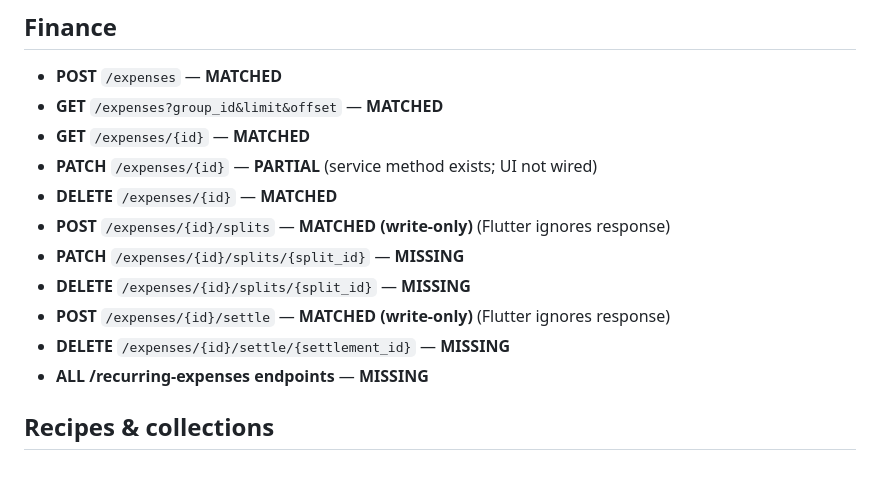
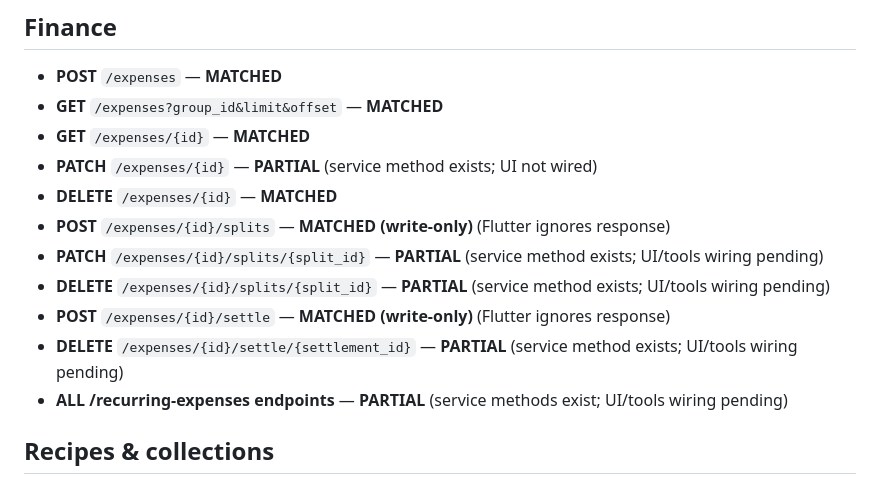
Before and after one commit to tropicalthink/mitlist, a Markdown page: INTEGRATION_MAP.md, the part around the change. Drawn GitHub-style.

Commit message:
docs: update finance endpoint coverage
Marks finance split update/delete, settlement delete, and recurring-expenses endpoints as PARTIAL now that Flutter client coverage exists.

Made-with: Cursor

```diff
--- a/INTEGRATION_MAP.md
+++ b/INTEGRATION_MAP.md
@@ -84,11 +84,11 @@ Auth alignment:
 - **PATCH** `/expenses/{id}` — **PARTIAL** (service method exists; UI not wired)
 - **DELETE** `/expenses/{id}` — **MATCHED**
 - **POST** `/expenses/{id}/splits` — **MATCHED (write-only)** (Flutter ignores response)
-- **PATCH** `/expenses/{id}/splits/{split_id}` — **MISSING**
-- **DELETE** `/expenses/{id}/splits/{split_id}` — **MISSING**
+- **PATCH** `/expenses/{id}/splits/{split_id}` — **PARTIAL** (service method exists; UI/tools wiring pending)
+- **DELETE** `/expenses/{id}/splits/{split_id}` — **PARTIAL** (service method exists; UI/tools wiring pending)
 - **POST** `/expenses/{id}/settle` — **MATCHED (write-only)** (Flutter ignores response)
-- **DELETE** `/expenses/{id}/settle/{settlement_id}` — **MISSING**
-- **ALL /recurring-expenses endpoints** — **MISSING**
+- **DELETE** `/expenses/{id}/settle/{settlement_id}` — **PARTIAL** (service method exists; UI/tools wiring pending)
+- **ALL /recurring-expenses endpoints** — **PARTIAL** (service methods exist; UI/tools wiring pending)
 
 ## Recipes & collections
 - **POST** `/recipes` — **MATCHED**
```
